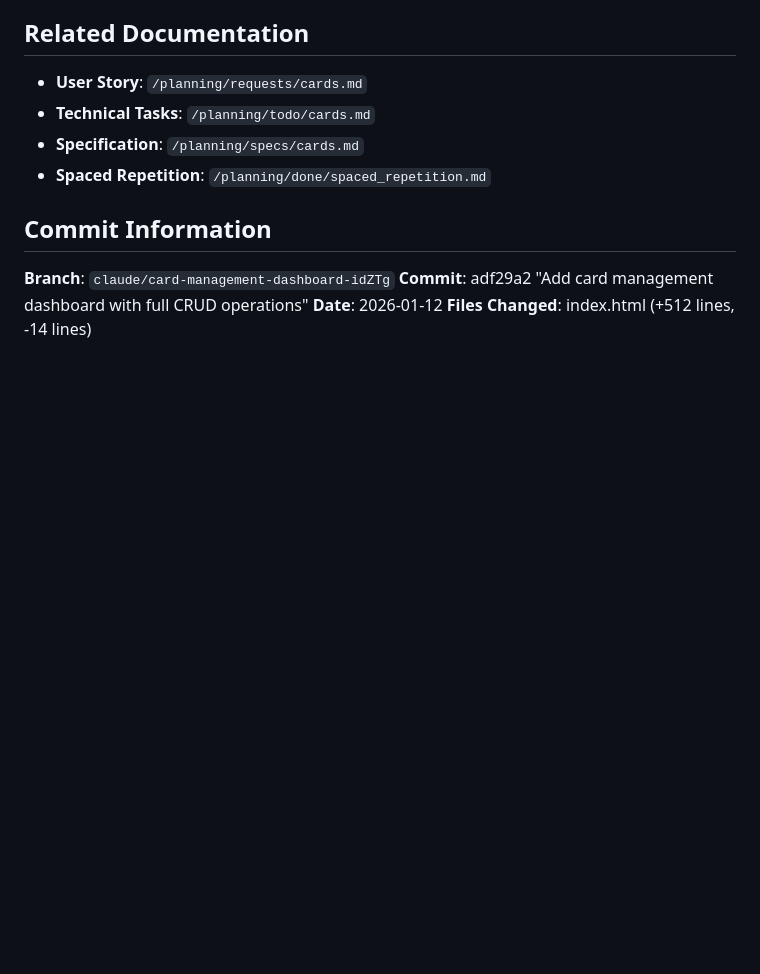
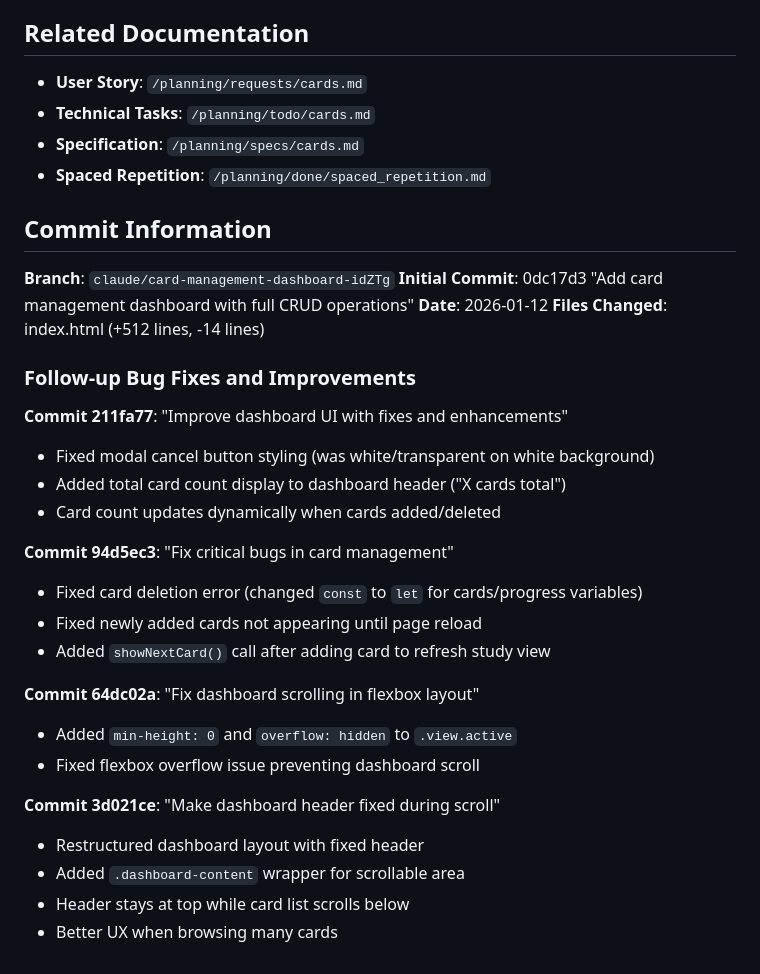
Before and after one commit to Sklavit/sklavit-flash-cards, a Markdown page: planning/done/card_management_dashboard.md, the part around the change. Drawn GitHub-style; blank space fills up the shorter version.

```diff
--- a/planning/done/card_management_dashboard.md
+++ b/planning/done/card_management_dashboard.md
@@ -225,6 +225,28 @@ See `/planning/future/` for potential improvements:
 ## Commit Information
 
 **Branch**: `claude/card-management-dashboard-idZTg`
-**Commit**: adf29a2 "Add card management dashboard with full CRUD operations"
+**Initial Commit**: 0dc17d3 "Add card management dashboard with full CRUD operations"
 **Date**: 2026-01-12
 **Files Changed**: index.html (+512 lines, -14 lines)
+
+### Follow-up Bug Fixes and Improvements
+
+**Commit 211fa77**: "Improve dashboard UI with fixes and enhancements"
+- Fixed modal cancel button styling (was white/transparent on white background)
+- Added total card count display to dashboard header ("X cards total")
+- Card count updates dynamically when cards added/deleted
+
+**Commit 94d5ec3**: "Fix critical bugs in card management"
+- Fixed card deletion error (changed `const` to `let` for cards/progress variables)
+- Fixed newly added cards not appearing until page reload
+- Added `showNextCard()` call after adding card to refresh study view
+
+**Commit 64dc02a**: "Fix dashboard scrolling in flexbox layout"
+- Added `min-height: 0` and `overflow: hidden` to `.view.active`
+- Fixed flexbox overflow issue preventing dashboard scroll
+
+**Commit 3d021ce**: "Make dashboard header fixed during scroll"
+- Restructured dashboard layout with fixed header
+- Added `.dashboard-content` wrapper for scrollable area
+- Header stays at top while card list scrolls below
+- Better UX when browsing many cards
```
Also changed, not shown: CLAUDE.md (+16 -7 lines).
